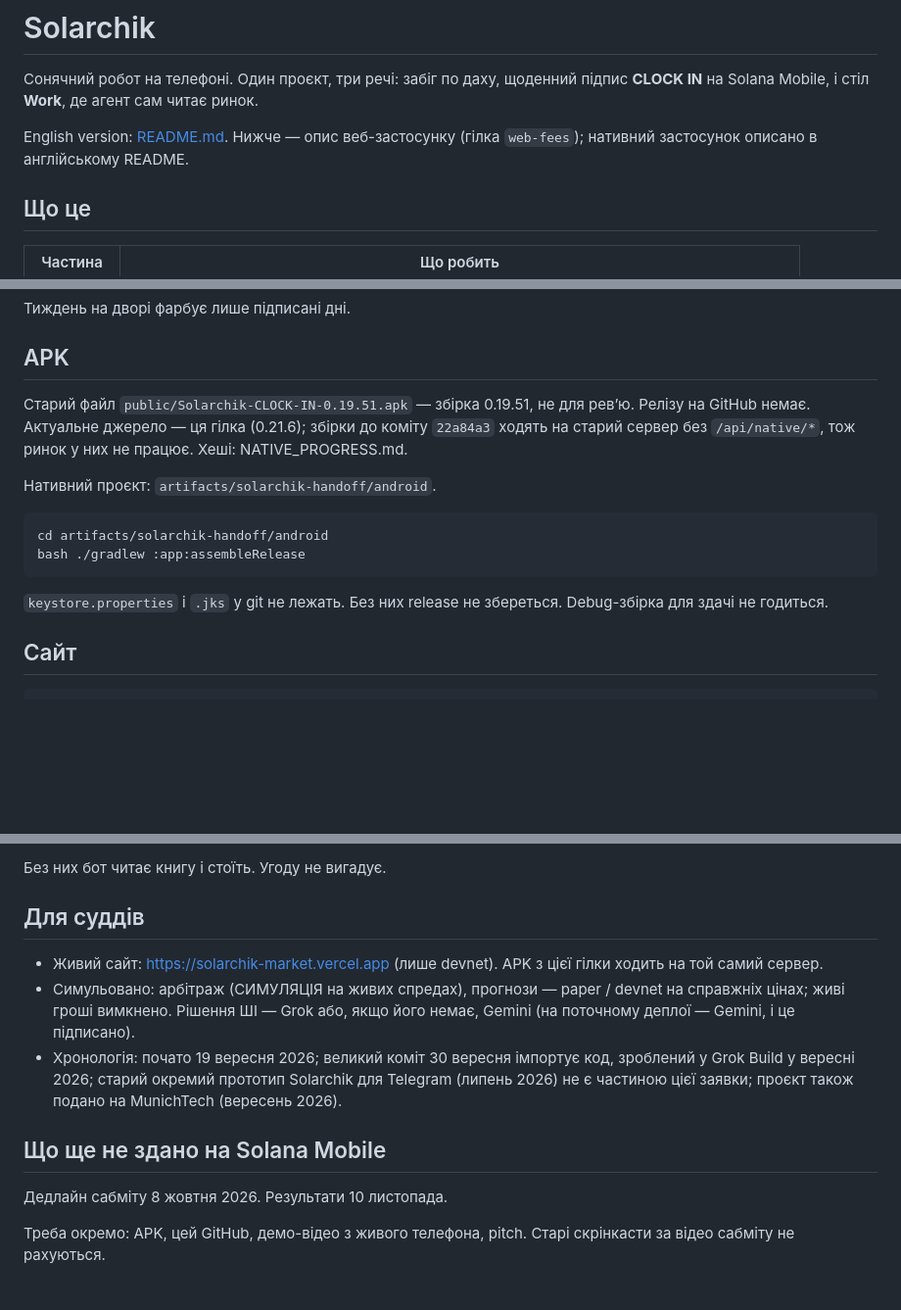
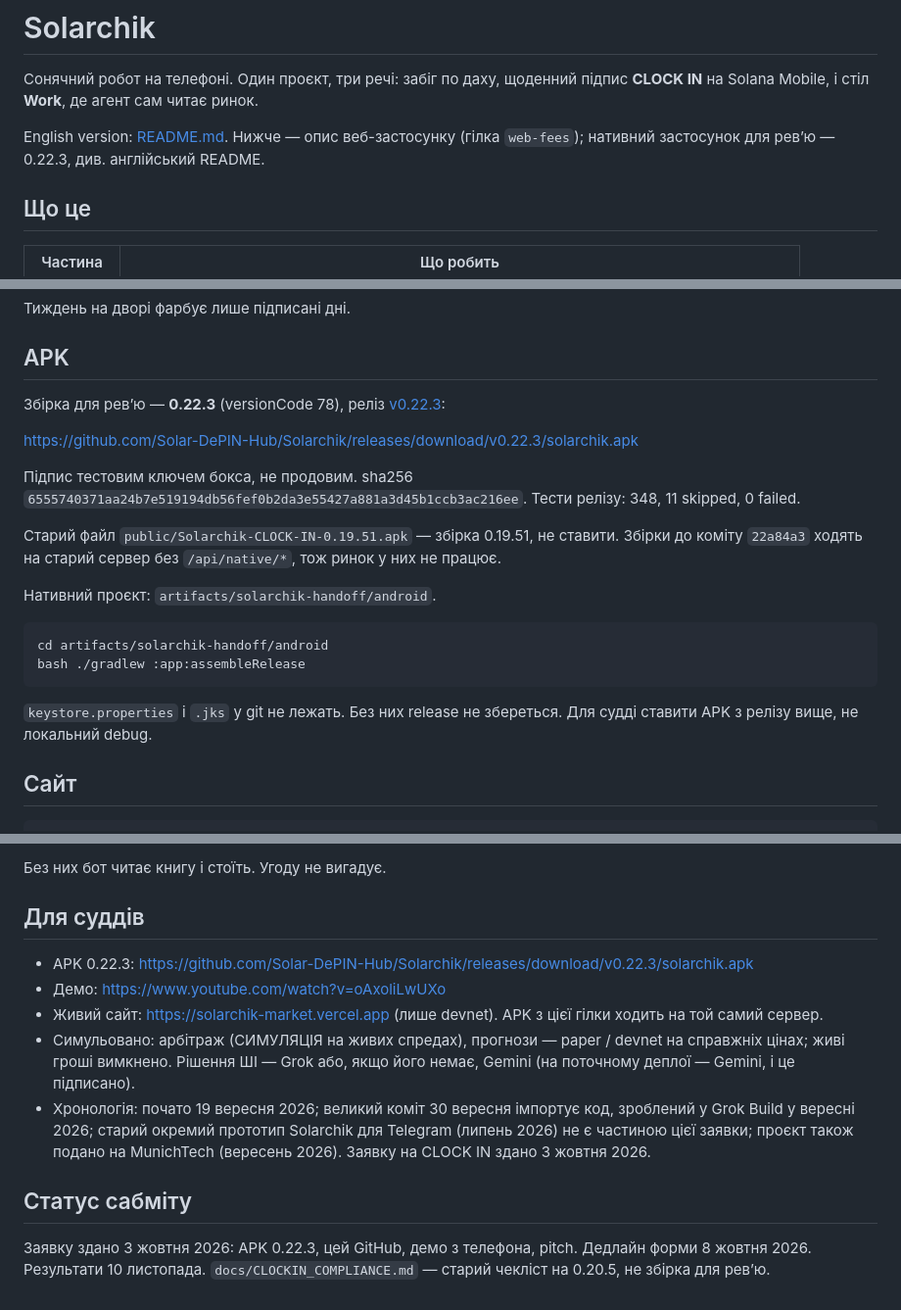
Before and after one commit to Solar-DePIN-Hub/Solarchik, a Markdown page: README.uk.md, 3 parts joined by grey strips. Shown at 98% size. Rendered like a GitHub page; blank space fills up the shorter version.

Commit message:
Align the Ukrainian README with the submitted 0.22.3 release.

````diff
--- a/README.uk.md
+++ b/README.uk.md
@@ -2,7 +2,7 @@
 
 Сонячний робот на телефоні. Один проєкт, три речі: забіг по даху, щоденний підпис **CLOCK IN** на Solana Mobile, і стіл **Work**, де агент сам читає ринок.
 
-English version: [README.md](README.md). Нижче — опис веб-застосунку (гілка `web-fees`); нативний застосунок описано в англійському README.
+English version: [README.md](README.md). Нижче — опис веб-застосунку (гілка `web-fees`); нативний застосунок для рев’ю — 0.22.3, див. англійський README.
 
 ## Що це
 
@@ -42,7 +42,13 @@ English version: [README.md](README.md). Нижче — опис веб-заст
 
 ## APK
 
-Старий файл `public/Solarchik-CLOCK-IN-0.19.51.apk` — збірка 0.19.51, не для рев’ю. Релізу на GitHub немає. Актуальне джерело — ця гілка (0.21.6); збірки до коміту `22a84a3` ходять на старий сервер без `/api/native/*`, тож ринок у них не працює. Хеші: NATIVE_PROGRESS.md.
+Збірка для рев’ю — **0.22.3** (versionCode 78), реліз [v0.22.3](https://github.com/Solar-DePIN-Hub/Solarchik/releases/tag/v0.22.3):
+
+https://github.com/Solar-DePIN-Hub/Solarchik/releases/download/v0.22.3/solarchik.apk
+
+Підпис тестовим ключем бокса, не продовим. sha256 `6555740371aa24b7e519194db56fef0b2da3e55427a881a3d45b1ccb3ac216ee`. Тести релізу: 348, 11 skipped, 0 failed.
+
+Старий файл `public/Solarchik-CLOCK-IN-0.19.51.apk` — збірка 0.19.51, не ставити. Збірки до коміту `22a84a3` ходять на старий сервер без `/api/native/*`, тож ринок у них не працює.
 
 Нативний проєкт: `artifacts/solarchik-handoff/android`.
 
@@ -51,7 +57,7 @@ cd artifacts/solarchik-handoff/android
 bash ./gradlew :app:assembleRelease
 ```
 
-`keystore.properties` і `.jks` у git не лежать. Без них release не збереться. Debug-збірка для здачі не годиться.
+`keystore.properties` і `.jks` у git не лежать. Без них release не збереться. Для судді ставити APK з релізу вище, не локальний debug.
 
 ## Сайт
 
@@ -111,12 +117,12 @@ ETH, DOGE, XRP та інші без Solana-виводу не входять. І
 
 ## Для суддів
 
+- APK 0.22.3: https://github.com/Solar-DePIN-Hub/Solarchik/releases/download/v0.22.3/solarchik.apk
+- Демо: https://www.youtube.com/watch?v=oAxoliLwUXo
 - Живий сайт: https://solarchik-market.vercel.app (лише devnet). APK з цієї гілки ходить на той самий сервер.
 - Симульовано: арбітраж (СИМУЛЯЦІЯ на живих спредах), прогнози — paper / devnet на справжніх цінах; живі гроші вимкнено. Рішення ШІ — Grok або, якщо його немає, Gemini (на поточному деплої — Gemini, і це підписано).
-- Хронологія: почато 19 вересня 2026; великий коміт 30 вересня імпортує код, зроблений у Grok Build у вересні 2026; старий окремий прототип Solarchik для Telegram (липень 2026) не є частиною цієї заявки; проєкт також подано на MunichTech (вересень 2026).
+- Хронологія: почато 19 вересня 2026; великий коміт 30 вересня імпортує код, зроблений у Grok Build у вересні 2026; старий окремий прототип Solarchik для Telegram (липень 2026) не є частиною цієї заявки; проєкт також подано на MunichTech (вересень 2026). Заявку на CLOCK IN здано 3 жовтня 2026.
 
-## Що ще не здано на Solana Mobile
+## Статус сабміту
 
-Дедлайн сабміту 8 жовтня 2026. Результати 10 листопада.
-
-Треба окремо: APK, цей GitHub, демо-відео з живого телефона, pitch. Старі скрінкасти за відео сабміту не рахуються.
+Заявку здано 3 жовтня 2026: APK 0.22.3, цей GitHub, демо з телефона, pitch. Дедлайн форми 8 жовтня 2026. Результати 10 листопада. `docs/CLOCKIN_COMPLIANCE.md` — старий чекліст на 0.20.5, не збірка для рев’ю.
````
